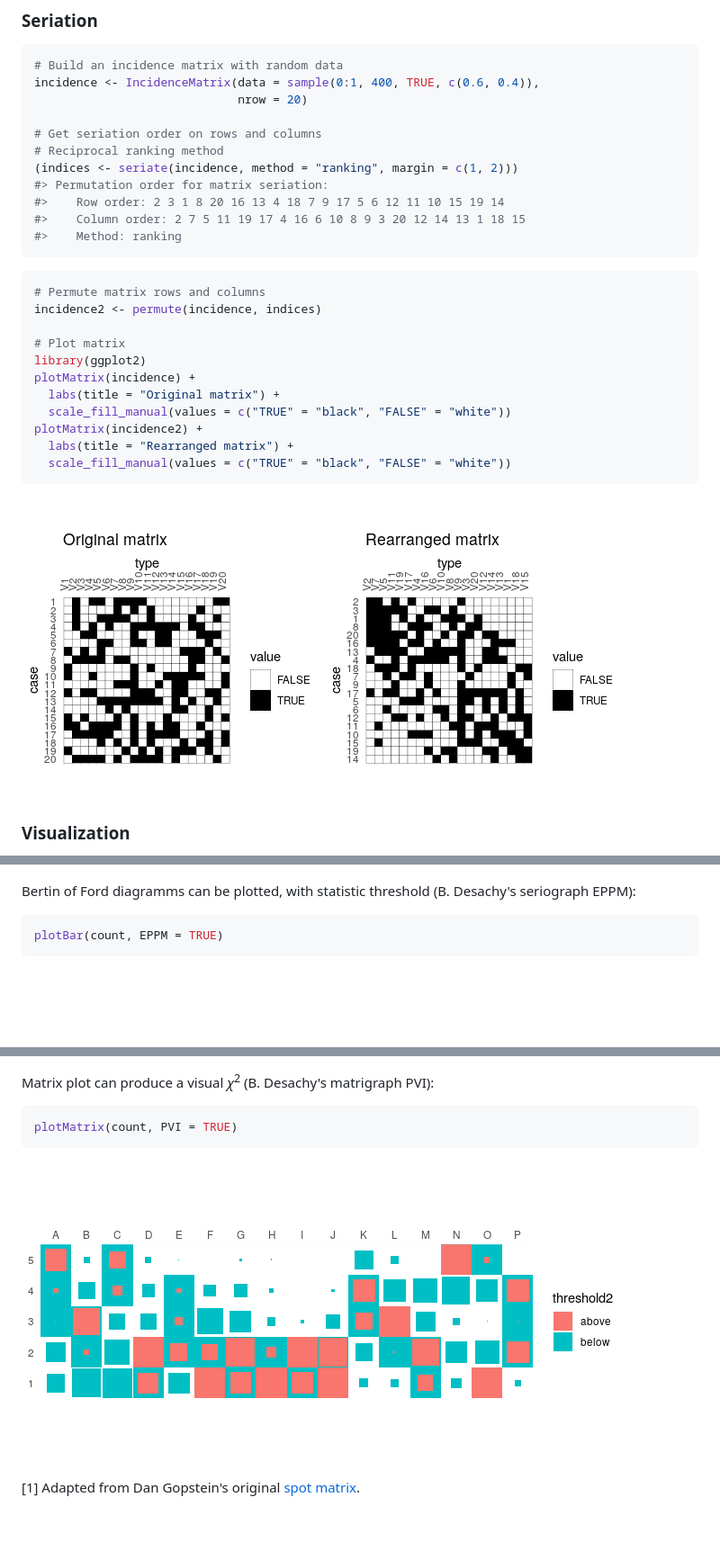
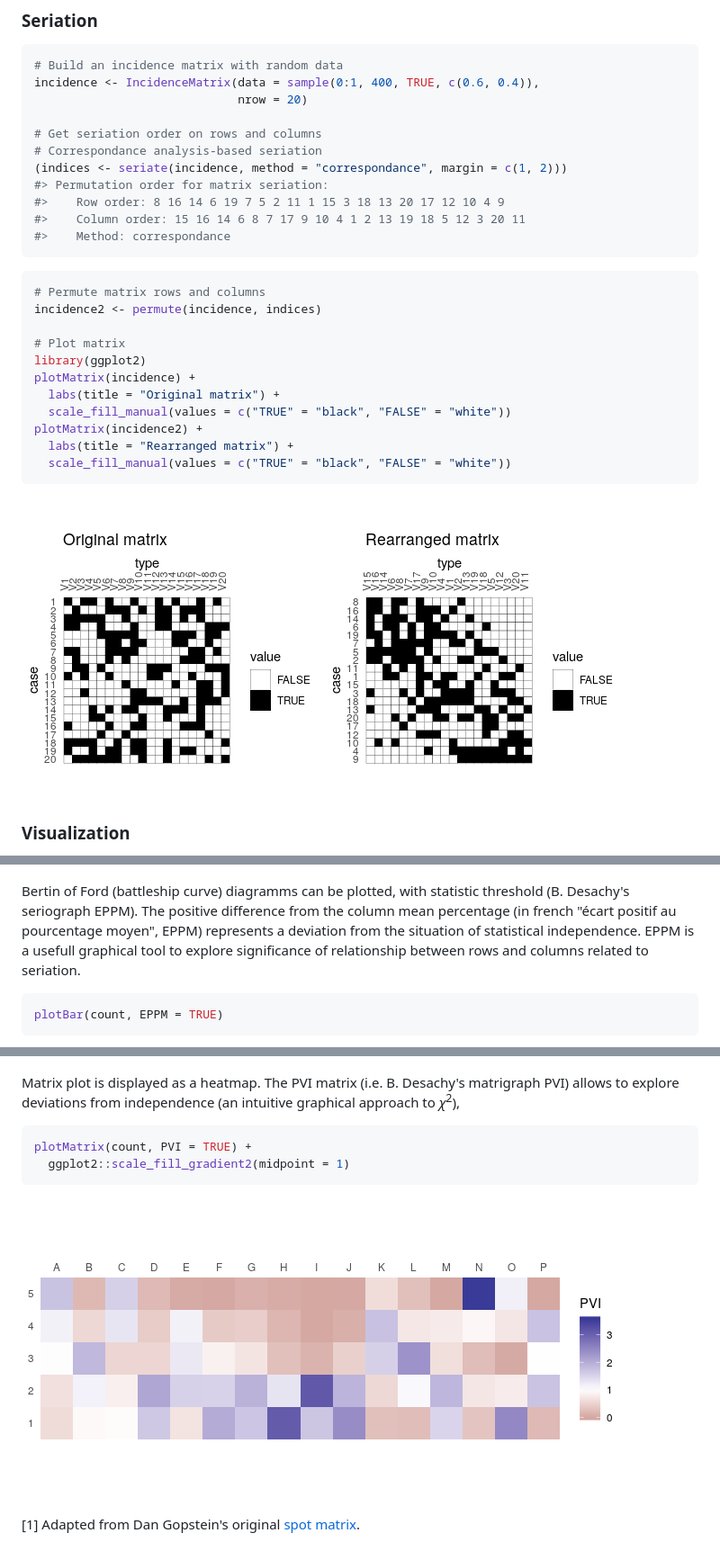
Before and after one commit to tesselle/tabula, a Markdown page: README.md, 3 parts joined by grey strips. Shown: that part at 90% size. Rendered like a GitHub page; pictures changed too: man/figures/README-matrigraph-1.png, man/figures/README-permute-incidence-plots-1.png; blank space fills up the shorter version.

````diff
--- a/README.md
+++ b/README.md
@@ -148,12 +148,12 @@ incidence <- IncidenceMatrix(data = sample(0:1, 400, TRUE, c(0.6, 0.4)),
                              nrow = 20)
 
 # Get seriation order on rows and columns
-# Reciprocal ranking method
-(indices <- seriate(incidence, method = "ranking", margin = c(1, 2)))
+# Correspondance analysis-based seriation
+(indices <- seriate(incidence, method = "correspondance", margin = c(1, 2)))
 #> Permutation order for matrix seriation:
-#>    Row order: 2 3 1 8 20 16 13 4 18 7 9 17 5 6 12 11 10 15 19 14
-#>    Column order: 2 7 5 11 19 17 4 16 6 10 8 9 3 20 12 14 13 1 18 15
-#>    Method: ranking
+#>    Row order: 8 16 14 6 19 7 5 2 11 1 15 3 18 13 20 17 12 10 4 9
+#>    Column order: 15 16 14 6 8 7 17 9 10 4 1 2 13 19 18 5 12 3 20 11
+#>    Method: correspondance
 ```
 
 ``` r
@@ -190,7 +190,7 @@ plotSpot(count, threshold = mean)
 
 ![](man/figures/README-spot-1.png)
 
-Bertin of Ford diagramms can be plotted, with statistic threshold (B. Desachy's seriograph EPPM):
+Bertin of Ford (battleship curve) diagramms can be plotted, with statistic threshold (B. Desachy's seriograph EPPM). The positive difference from the column mean percentage (in french "écart positif au pourcentage moyen", EPPM) represents a deviation from the situation of statistical independence. EPPM is a usefull graphical tool to explore significance of relationship between rows and columns related to seriation.
 
 ``` r
 plotBar(count, EPPM = TRUE)
@@ -198,10 +198,11 @@ plotBar(count, EPPM = TRUE)
 
 ![](man/figures/README-seriograph-1.png)
 
-Matrix plot can produce a visual *χ*<sup>2</sup> (B. Desachy's matrigraph PVI):
+Matrix plot is displayed as a heatmap. The PVI matrix (i.e. B. Desachy's matrigraph PVI) allows to explore deviations from independence (an intuitive graphical approach to *χ*<sup>2</sup>),
 
 ``` r
-plotMatrix(count, PVI = TRUE)
+plotMatrix(count, PVI = TRUE) +
+  ggplot2::scale_fill_gradient2(midpoint = 1)
 ```
 
 ![](man/figures/README-matrigraph-1.png)
````
Also changed, not shown: 1 other file.
